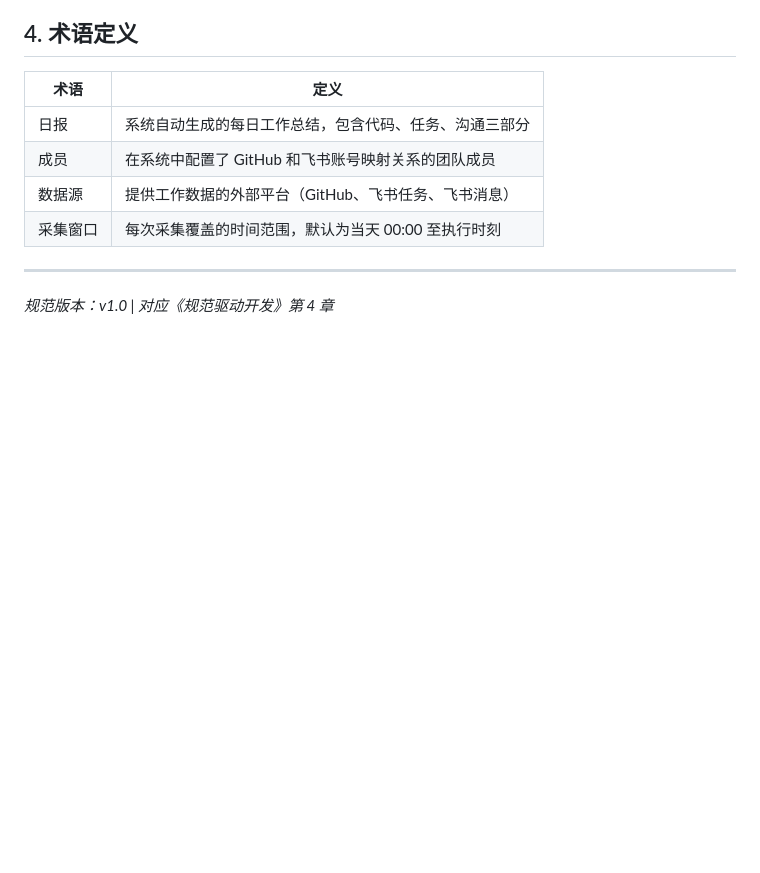
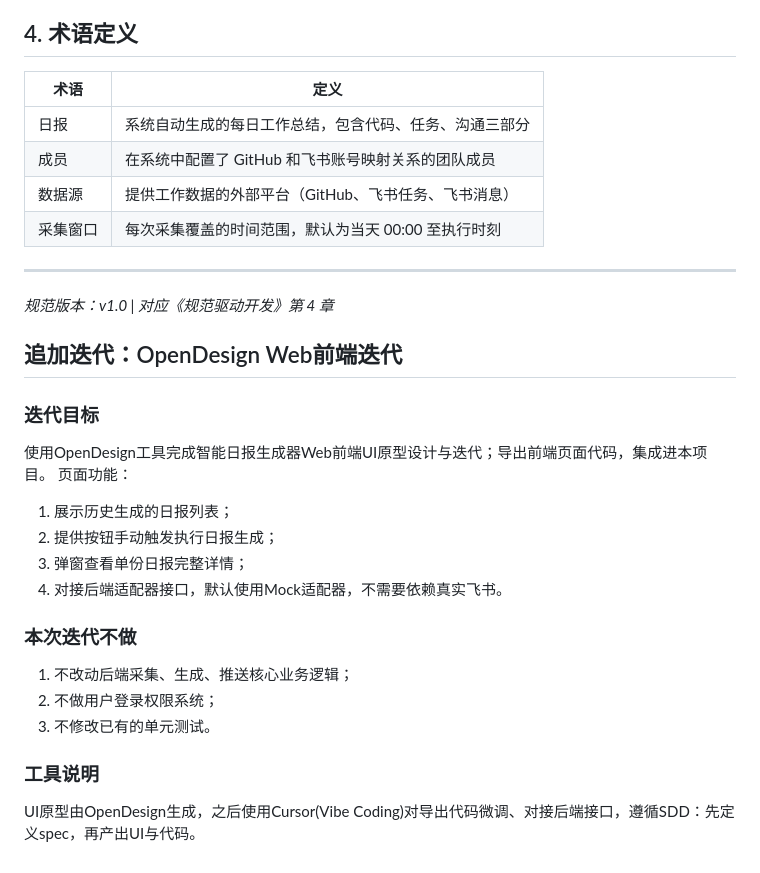
Before and after one commit to amenity-cyber/sdd-daily-report, a Markdown page: specs/proposal.md, the part around the change. GitHub-like rendering; blank space fills up the shorter version.

```diff
--- a/specs/proposal.md
+++ b/specs/proposal.md
@@ -79,3 +79,23 @@
 ---
 
 *规范版本：v1.0 | 对应《规范驱动开发》第 4 章*
+
+
+
+
+## 追加迭代：OpenDesign Web前端迭代
+### 迭代目标
+使用OpenDesign工具完成智能日报生成器Web前端UI原型设计与迭代；导出前端页面代码，集成进本项目。
+页面功能：
+1. 展示历史生成的日报列表；
+2. 提供按钮手动触发执行日报生成；
+3. 弹窗查看单份日报完整详情；
+4. 对接后端适配器接口，默认使用Mock适配器，不需要依赖真实飞书。
+
+### 本次迭代不做
+1. 不改动后端采集、生成、推送核心业务逻辑；
+2. 不做用户登录权限系统；
+3. 不修改已有的单元测试。
+
+### 工具说明
+UI原型由OpenDesign生成，之后使用Cursor(Vibe Coding)对导出代码微调、对接后端接口，遵循SDD：先定义spec，再产出UI与代码。
```
Also changed, not shown: specs/design.md (+17 -0 lines), specs/tasks.md (+17 -0 lines).
